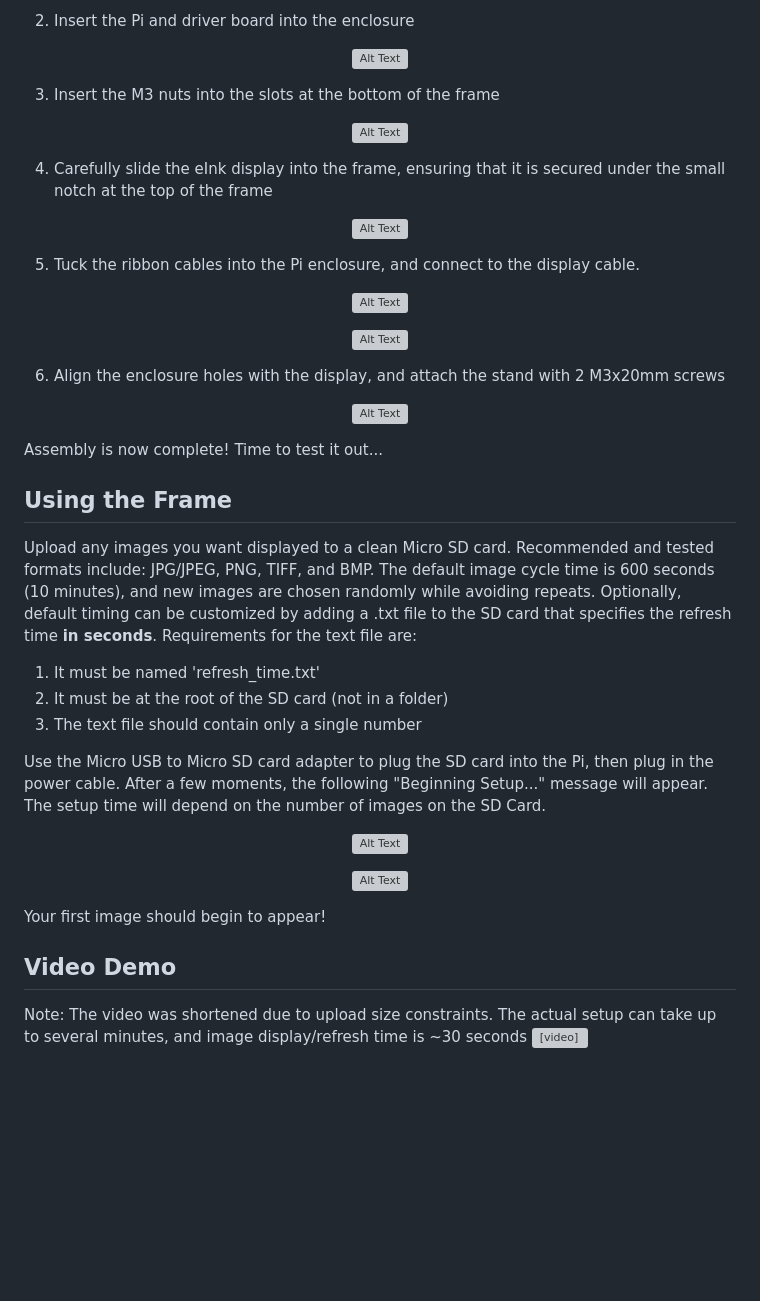
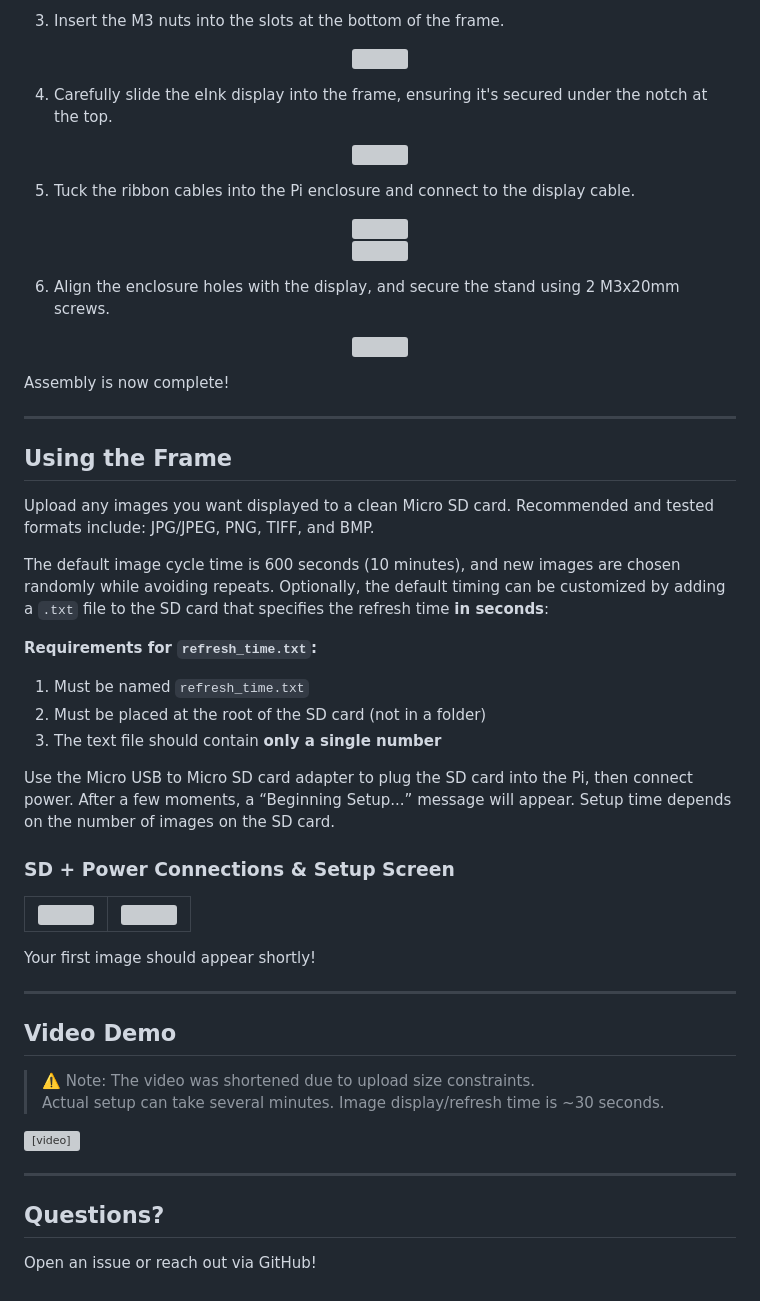
Before and after one commit to x3dfxjunkie/eInkFrame, a Markdown page: README.md, the part around the change printed below. Rendered like a GitHub page; blank space fills up the shorter version; grey boxes are pictures that could not be loaded.

```diff
--- a/README.md
+++ b/README.md
@@ -52,53 +64,56 @@ Be sure to reboot the Pi after the setup is complete!
 
-2. Insert the Pi and driver board into the enclosure
-<p align="center">
-<img src="https://github.com/user-attachments/assets/e239cbd2-ec13-4ce6-b5a3-7ec788c9c889" alt="Alt Text" width="700">
-</p>
+3. Insert the M3 nuts into the slots at the bottom of the frame.
+<p align="center"><img src="https://github.com/user-attachments/assets/1424cc05-c8ca-4eee-a023-0ed3894e8e58" width="700"></p>
 
-3. Insert the M3 nuts into the slots at the bottom of the frame
-<p align="center">
-<img src="https://github.com/user-attachments/assets/1424cc05-c8ca-4eee-a023-0ed3894e8e58" alt="Alt Text" width="700">
-</p>
+4. Carefully slide the eInk display into the frame, ensuring it's secured under the notch at the top.
+<p align="center"><img src="https://github.com/user-attachments/assets/0aa116d8-0ff4-4fcd-921d-744f1de8a531" width="700"></p>
 
-4. Carefully slide the eInk display into the frame, ensuring that it is secured under the small notch at the top of the frame
-<p align="center">
-<img src="https://github.com/user-attachments/assets/0aa116d8-0ff4-4fcd-921d-744f1de8a531" alt="Alt Text" width="700">
-</p>
+5. Tuck the ribbon cables into the Pi enclosure and connect to the display cable.
+<p align="center"><img src="https://github.com/user-attachments/assets/1f097542-2afd-4506-b957-2a9bd27435b7" width="700"><br>
+<img src="https://github.com/user-attachments/assets/05a9b906-0a23-47dd-a1ed-2d7c4fdf8e96" width="700"></p>
 
-5. Tuck the ribbon cables into the Pi enclosure, and connect to the display cable.
-<p align="center">
-<img src="https://github.com/user-attachments/assets/1f097542-2afd-4506-b957-2a9bd27435b7" alt="Alt Text" width="700">
-</p>
-<p align="center">
-<img src="https://github.com/user-attachments/assets/05a9b906-0a23-47dd-a1ed-2d7c4fdf8e96" alt="Alt Text" width="700">
-</p>
+6. Align the enclosure holes with the display, and secure the stand using 2 M3x20mm screws.
+<p align="center"><img src="https://github.com/user-attachments/assets/280c1f53-32ee-486b-861c-43cb786ad754" width="700"></p>
 
-6. Align the enclosure holes with the display, and attach the stand with 2 M3x20mm screws
-<p align="center">
-<img src="https://github.com/user-attachments/assets/280c1f53-32ee-486b-861c-43cb786ad754" alt="Alt Text" width="700">
-</p>
+Assembly is now complete!
 
-Assembly is now complete! Time to test it out...
+---
 
 ## Using the Frame
 
 Upload any images you want displayed to a clean Micro SD card. Recommended and tested formats include: JPG/JPEG, PNG, TIFF, and BMP.
-The default image cycle time is 600 seconds (10 minutes), and new images are chosen randomly while avoiding repeats. Optionally, default timing can be customized by adding a .txt file to the SD card that specifies the refresh time **in seconds**. Requirements for the text file are:
-1. It must be named 'refresh_time.txt'
-2. It must be at the root of the SD card (not in a folder)
-3. The text file should contain only a single number
 
-Use the Micro USB to Micro SD card adapter to plug the SD card into the Pi, then plug in the power cable.
-After a few moments, the following "Beginning Setup..." message will appear. The setup time will depend on the number of images on the SD Card.
-<p align="center">
-<img src="https://github.com/user-attachments/assets/1a624bbd-fe04-43ba-9848-4d6f9a4e9256" alt="Alt Text" width="300">
-</p>
-<p align="center">
-<img src="https://github.com/user-attachments/assets/0caeab3e-0e62-4c46-a58e-45cc1a4e156e" alt="Alt Text" width="300">
-</p>
+The default image cycle time is 600 seconds (10 minutes), and new images are chosen randomly while avoiding repeats. Optionally, the default timing can be customized by adding a `.txt` file to the SD card that specifies the refresh time **in seconds**:
 
-Your first image should begin to appear!
+**Requirements for `refresh_time.txt`:**
+1. Must be named `refresh_time.txt`
+2. Must be placed at the root of the SD card (not in a folder)
+3. The text file should contain **only a single number**
+
+Use the Micro USB to Micro SD card adapter to plug the SD card into the Pi, then connect power.
+After a few moments, a “Beginning Setup...” message will appear. Setup time depends on the number of images on the SD card.
+
+### SD + Power Connections & Setup Screen
+<table>
+<tr>
+<td><img src="https://github.com/user-attachments/assets/1a624bbd-fe04-43ba-9848-4d6f9a4e9256" width="500"></td>
+<td><img src="https://github.com/user-attachments/assets/0caeab3e-0e62-4c46-a58e-45cc1a4e156e" width="500"></td>
+</tr>
+</table>
+
+Your first image should appear shortly!
+
+---
 
 ## Video Demo
-Note: The video was shortened due to upload size constraints. The actual setup can take up to several minutes, and image display/refresh time is ~30 seconds
+
+> ⚠️ Note: The video was shortened due to upload size constraints.
+> Actual setup can take several minutes. Image display/refresh time is ~30 seconds.
+
 <video src="https://github.com/user-attachments/assets/c6cf8acc-d6ac-4012-bf26-b0e4b8fefe73">
+
+---
+
+## Questions?
+
+Open an issue or reach out via GitHub!
```
Also changed, not shown: other parts of README.md (+37 -25 lines).
